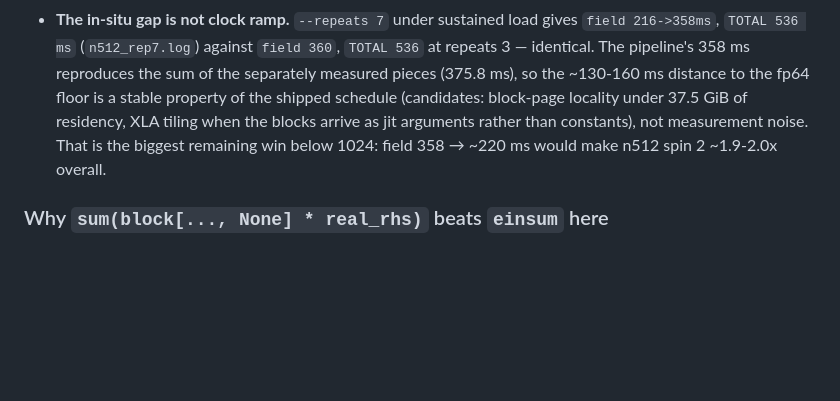
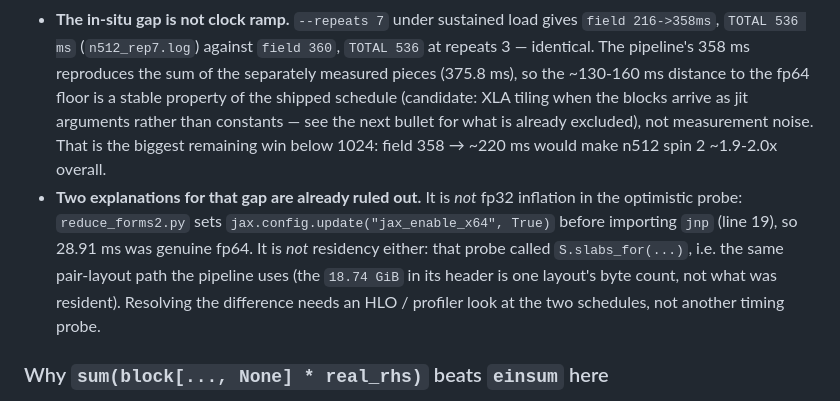
Before and after one commit to licongxu/GMaster, a Markdown page: HANDOFF.md, the part around the change. GitHub-like rendering; blank space fills up the shorter version.

Commit message:
docs: exclude fp32 and residency as explanations of the isolated-vs-in-situ gap
The session-8 probe ran with x64 on and the same slabs_for pair-layout path as the
pipeline, so 28.91 ms was genuine fp64 under identical residency; only a schedule
difference is left, which needs HLO/profiler work.

```diff
--- a/HANDOFF.md
+++ b/HANDOFF.md
@@ -1650,10 +1650,17 @@ there is no hidden pool there. Two side findings from the same probes:
   `field 216->358ms`, `TOTAL 536 ms` (`n512_rep7.log`) against `field 360`, `TOTAL 536`
   at repeats 3 — identical. The pipeline's 358 ms reproduces the sum of the separately
   measured pieces (375.8 ms), so the ~130-160 ms distance to the fp64 floor is a stable
-  property of the shipped schedule (candidates: block-page locality under 37.5 GiB of
-  residency, XLA tiling when the blocks arrive as jit arguments rather than constants),
+  property of the shipped schedule (candidate: XLA tiling when the blocks arrive as jit
+  arguments rather than constants — see the next bullet for what is already excluded),
   not measurement noise. That is the biggest remaining win below 1024: field 358 →
   ~220 ms would make n512 spin 2 ~1.9-2.0x overall.
+- **Two explanations for that gap are already ruled out.** It is *not* fp32 inflation in
+  the optimistic probe: `reduce_forms2.py` sets `jax.config.update("jax_enable_x64",
+  True)` before importing `jnp` (line 19), so 28.91 ms was genuine fp64. It is *not*
+  residency either: that probe called `S.slabs_for(...)`, i.e. the same pair-layout path
+  the pipeline uses (the `18.74 GiB` in its header is one layout's byte count, not what
+  was resident). Resolving the difference needs an HLO / profiler look at the two
+  schedules, not another timing probe.
 
 ### Why `sum(block[..., None] * real_rhs)` beats `einsum` here
 
```
